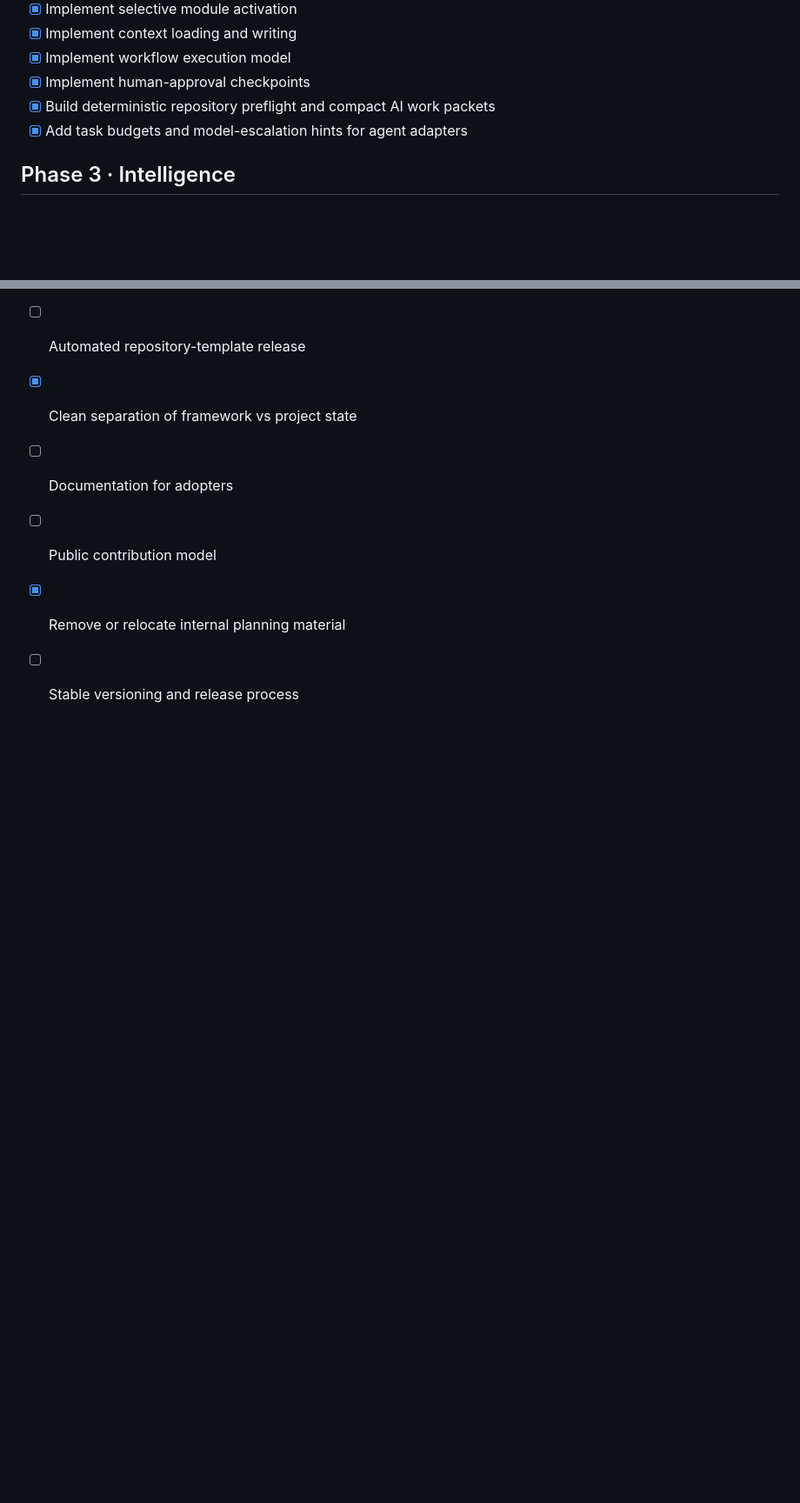
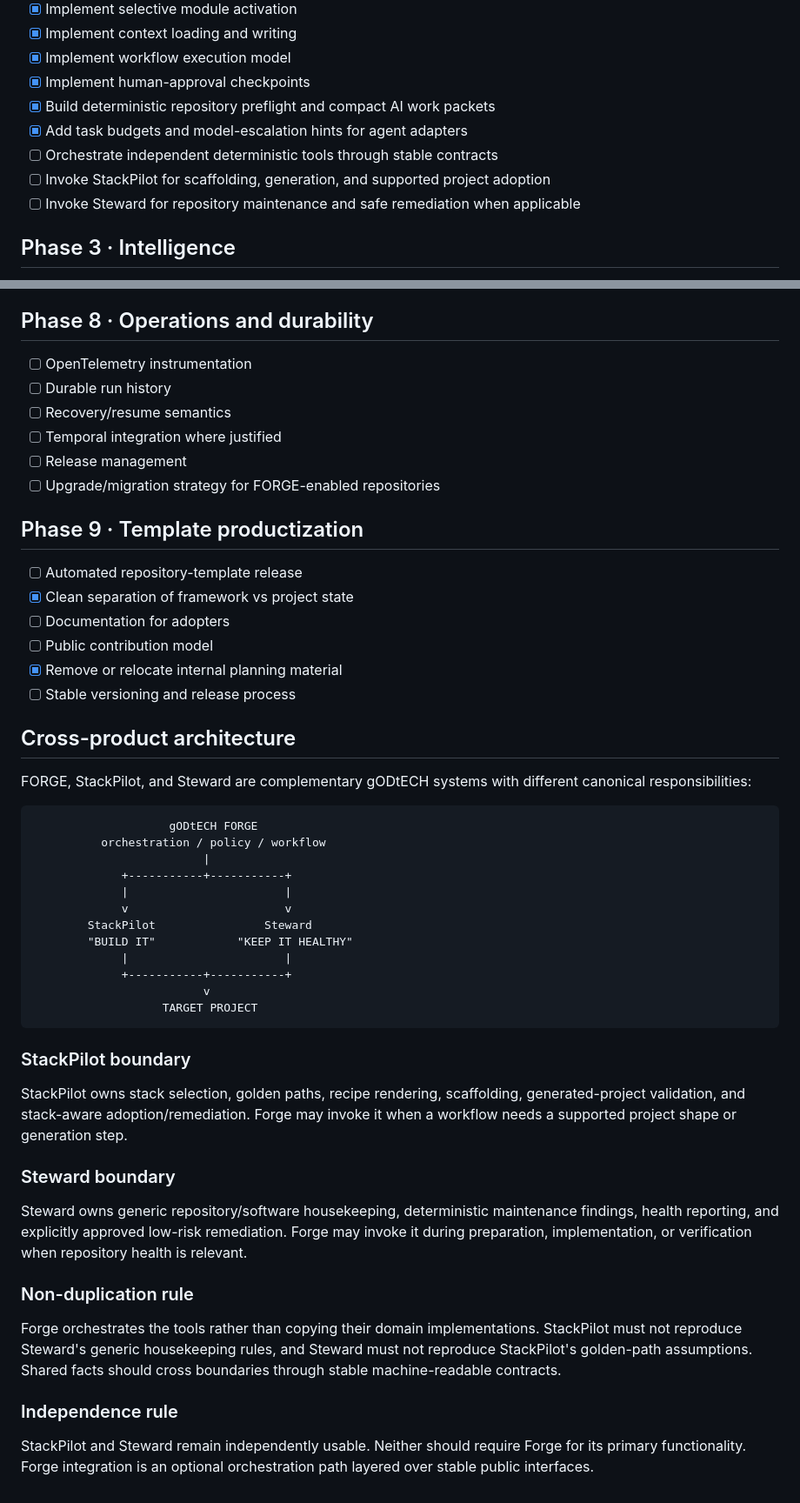
Before and after one commit to gODtECH-Ctl-Create/gODtECH-FORGE, a Markdown page: forge/internal/ROADMAP.md, 2 parts joined by grey strips. Shown at 87% size. Rendered like a GitHub page; blank space fills up the shorter version.

Commit message:
docs: define StackPilot and Steward ecosystem boundaries

````diff
--- a/forge/internal/ROADMAP.md
+++ b/forge/internal/ROADMAP.md
@@ -37,6 +38,9 @@ This roadmap describes the intended build order. Contributors may pick work from
 - [x] Implement human-approval checkpoints
 - [x] Build deterministic repository preflight and compact AI work packets
 - [x] Add task budgets and model-escalation hints for agent adapters
+- [ ] Orchestrate independent deterministic tools through stable contracts
+- [ ] Invoke StackPilot for scaffolding, generation, and supported project adoption
+- [ ] Invoke Steward for repository maintenance and safe remediation when applicable
 
 ## Phase 3 · Intelligence
 
@@ -111,3 +122,38 @@ This roadmap describes the intended build order. Contributors may pick work from
 - [ ] Public contribution model
 - [x] Remove or relocate internal planning material
 - [ ] Stable versioning and release process
+
+## Cross-product architecture
+
+FORGE, StackPilot, and Steward are complementary gODtECH systems with different canonical responsibilities:
+
+```text
+                    gODtECH FORGE
+          orchestration / policy / workflow
+                         |
+             +-----------+-----------+
+             |                       |
+             v                       v
+        StackPilot                Steward
+        "BUILD IT"            "KEEP IT HEALTHY"
+             |                       |
+             +-----------+-----------+
+                         v
+                   TARGET PROJECT
+```
+
+### StackPilot boundary
+
+StackPilot owns stack selection, golden paths, recipe rendering, scaffolding, generated-project validation, and stack-aware adoption/remediation. Forge may invoke it when a workflow needs a supported project shape or generation step.
+
+### Steward boundary
+
+Steward owns generic repository/software housekeeping, deterministic maintenance findings, health reporting, and explicitly approved low-risk remediation. Forge may invoke it during preparation, implementation, or verification when repository health is relevant.
+
+### Non-duplication rule
+
+Forge orchestrates the tools rather than copying their domain implementations. StackPilot must not reproduce Steward's generic housekeeping rules, and Steward must not reproduce StackPilot's golden-path assumptions. Shared facts should cross boundaries through stable machine-readable contracts.
+
+### Independence rule
+
+StackPilot and Steward remain independently usable. Neither should require Forge for its primary functionality. Forge integration is an optional orchestration path layered over stable public interfaces.
````
Also changed, not shown: other parts of forge/internal/ROADMAP.md (+8 -0 lines).
